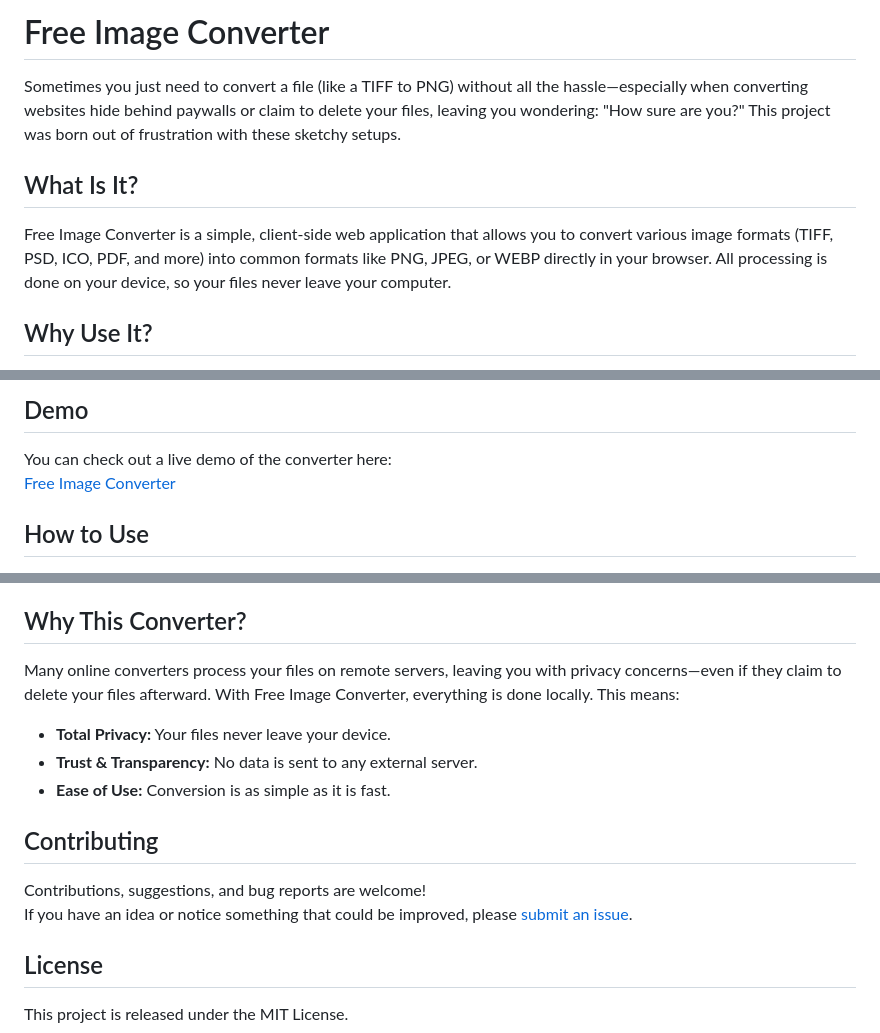
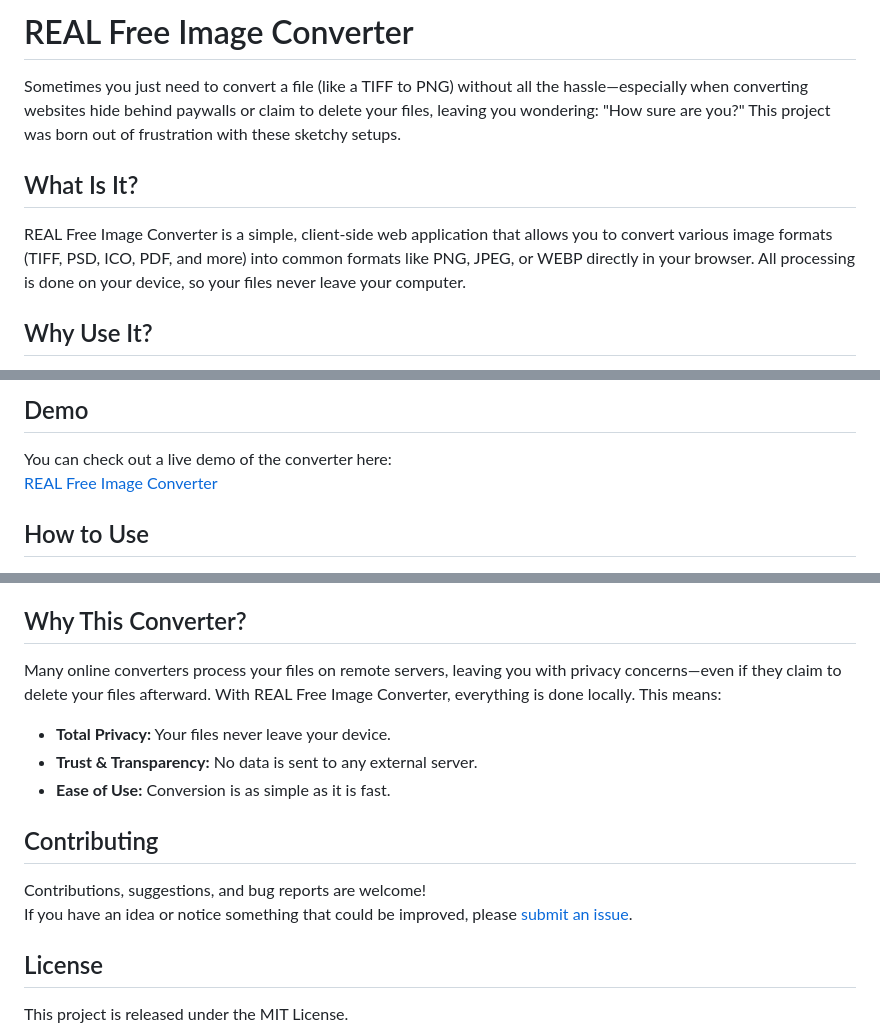
Before and after one commit to StepSisStuck/REAL-free-image-converter, a Markdown page: README.md, 3 parts joined by grey strips. Drawn GitHub-style.

```diff
--- a/README.md
+++ b/README.md
@@ -1,10 +1,10 @@
-# Free Image Converter
+# REAL Free Image Converter
 
 Sometimes you just need to convert a file (like a TIFF to PNG) without all the hassle—especially when converting websites hide behind paywalls or claim to delete your files, leaving you wondering: "How sure are you?" This project was born out of frustration with these sketchy setups.
 
 ## What Is It?
 
-Free Image Converter is a simple, client-side web application that allows you to convert various image formats (TIFF, PSD, ICO, PDF, and more) into common formats like PNG, JPEG, or WEBP directly in your browser. All processing is done on your device, so your files never leave your computer.
+ REAL Free Image Converter is a simple, client-side web application that allows you to convert various image formats (TIFF, PSD, ICO, PDF, and more) into common formats like PNG, JPEG, or WEBP directly in your browser. All processing is done on your device, so your files never leave your computer.
 
 ## Why Use It?
 
@@ -30,7 +30,7 @@ Free Image Converter is a simple, client-side web application that allows you to
 ## Demo
 
 You can check out a live demo of the converter here:
-[Free Image Converter](https://stepsisstuck.github.io/free-image-converter/)
+[REAL Free Image Converter](https://stepsisstuck.github.io/REAL-free-image-converter/)
 
 ## How to Use
 
@@ -51,7 +51,7 @@ You can check out a live demo of the converter here:
 
 ## Why This Converter?
 
-Many online converters process your files on remote servers, leaving you with privacy concerns—even if they claim to delete your files afterward. With Free Image Converter, everything is done locally. This means:
+Many online converters process your files on remote servers, leaving you with privacy concerns—even if they claim to delete your files afterward. With REAL Free Image Converter, everything is done locally. This means:
 
 - **Total Privacy:** Your files never leave your device.
 - **Trust & Transparency:** No data is sent to any external server.
```
Also changed, not shown: other parts of README.md (+1 -1 lines).
